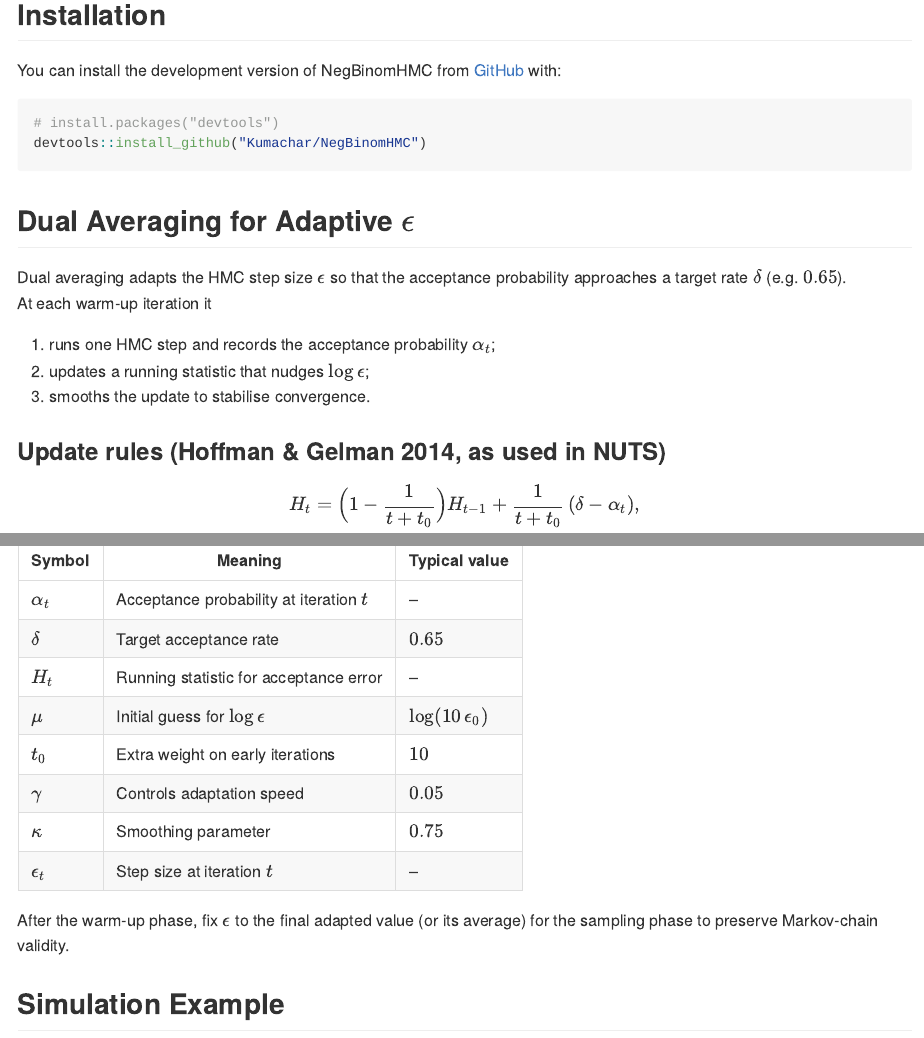
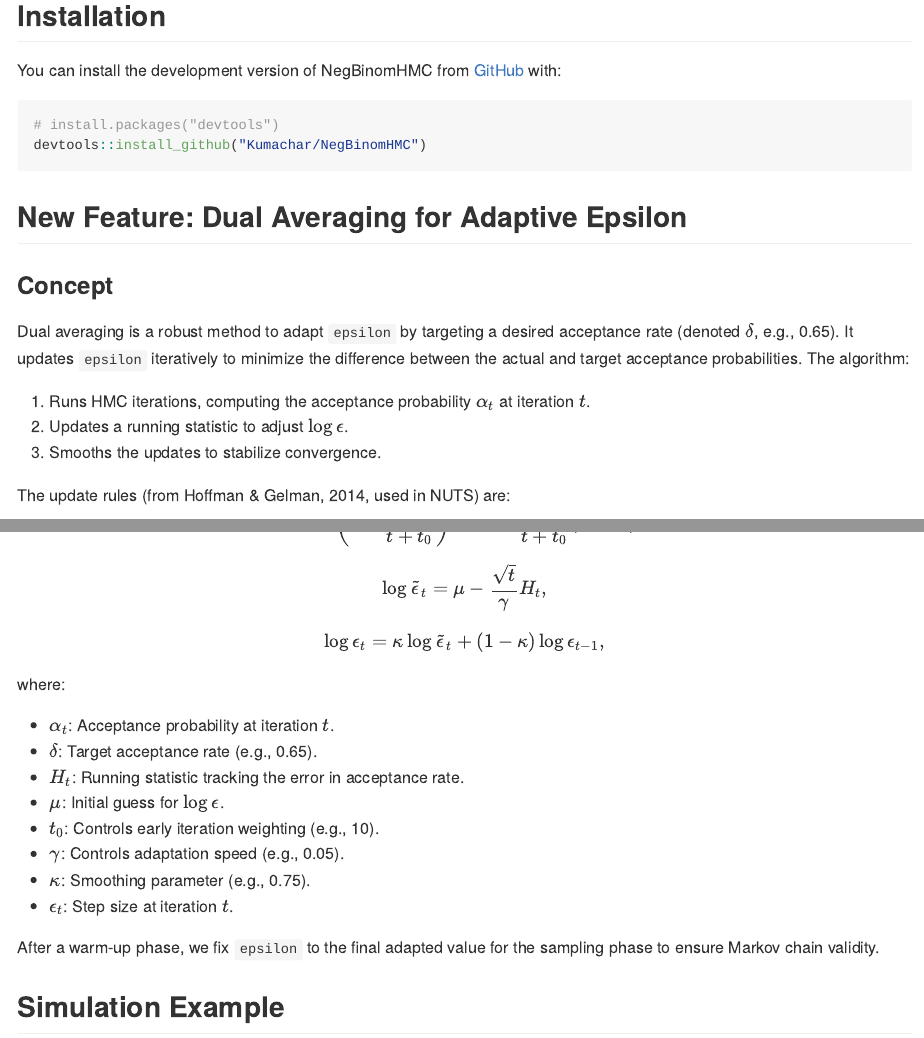
Before and after one commit to Kumachar/NegBinomHMC, an R Markdown document (README.Rmd): the page in a window 1100 px wide, from 830 px down before the commit and from 910 px down after it, so that both start at the same text, and a second part further down, joined at a grey line. The pictures show the output file README.md that the author committed with the source, drawn offline in the style of GitHub.

Commit message:
Update README

````diff
--- a/README.Rmd
+++ b/README.Rmd
@@ -57,35 +57,36 @@ You can install the development version of NegBinomHMC from [GitHub](https://git
 devtools::install_github("Kumachar/NegBinomHMC")
 ```
 
-## Dual Averaging for Adaptive $\epsilon$
-Dual averaging adapts the HMC step size $\epsilon$ so that the acceptance
-probability approaches a target rate $\delta$ (e.g.\ $0.65$).
-At each warm‑up iteration it
+## New Feature: Dual Averaging for Adaptive Epsilon
 
-1. runs one HMC step and records the acceptance probability $\alpha_t$;
-2. updates a running statistic that nudges $\log\epsilon$;
-3. smooths the update to stabilise convergence.
+### Concept
 
-### Update rules (Hoffman & Gelman 2014, as used in NUTS)
+Dual averaging is a robust method to adapt `epsilon` by targeting a desired acceptance rate (denoted \( \delta \), e.g., 0.65). It updates `epsilon` iteratively to minimize the difference between the actual and target acceptance probabilities. The algorithm:
+
+1. Runs HMC iterations, computing the acceptance probability \( \alpha_t \) at iteration \( t \).
+2. Updates a running statistic to adjust \( \log \epsilon \).
+3. Smooths the updates to stabilize convergence.
+
+The update rules (from Hoffman & Gelman, 2014, used in NUTS) are:
 
 \[
-H_t =
-\Bigl(1-\frac{1}{t+t_0}\Bigr)H_{t-1}
-+
-\frac{1}{t+t_0}\,(\delta-\alpha_t),
+H_t = \left(1 - \frac{1}{t + t_0}\right) H_{t-1} + \frac{1}{t + t_0} (\delta - \alpha_t),
+\]
+\[
+\log \tilde{\epsilon}_t = \mu - \frac{\sqrt{t}}{\gamma} H_t,
+\]
+\[
+\log \epsilon_t = \kappa \log \tilde{\epsilon}_t + (1 - \kappa) \log \epsilon_{t-1},
 \]
 
-\[
-\log\tilde{\epsilon}_t
-=
-\mu - \frac{\sqrt{t}}{\gamma}\,H_t,
-\]
+where:
 
-\[
-\log\epsilon_t
-=
-\kappa\,\log\tilde{\epsilon}_t
-+
-(1-\kappa)\,\log\epsilon_{t-1}.
-\]
+- \( \alpha_t \): Acceptance probability at iteration \( t \).
+- \( \delta \): Target acceptance rate (e.g., 0.65).
+- \( H_t \): Running statistic tracking the error in acceptance rate.
+- \( \mu \): Initial guess for \( \log \epsilon \).
+- \( t_0 \): Controls early iteration weighting (e.g., 10).
+- \( \gamma \): Controls adaptation speed (e.g., 0.05).
+- \( \kappa \): Smoothing parameter (e.g., 0.75).
+- \( \epsilon_t \): Step size at iteration \( t \).
 
@@ -94,16 +93,4 @@ H_t =
-| Symbol | Meaning | Typical value |
-|--------|---------|---------------|
-| $\alpha_t$ | Acceptance probability at iteration $t$ | – |
-| $\delta$   | Target acceptance rate | $0.65$ |
-| $H_t$      | Running statistic for acceptance error | – |
-| $\mu$      | Initial guess for $\log\epsilon$ | $\log(10\,\epsilon_0)$ |
-| $t_0$      | Extra weight on early iterations | $10$ |
-| $\gamma$   | Controls adaptation speed | $0.05$ |
-| $\kappa$   | Smoothing parameter | $0.75$ |
-| $\epsilon_t$ | Step size at iteration $t$ | – |
-
-After the warm‑up phase, fix $\epsilon$ to the final adapted value (or its
-average) for the sampling phase to preserve Markov‑chain validity.
+After a warm-up phase, we fix `epsilon` to the final adapted value for the sampling phase to ensure Markov chain validity.
 
 
 ## Simulation Example
````
Also changed, not shown: README.md, README.Rmd (4 more changed lines).
